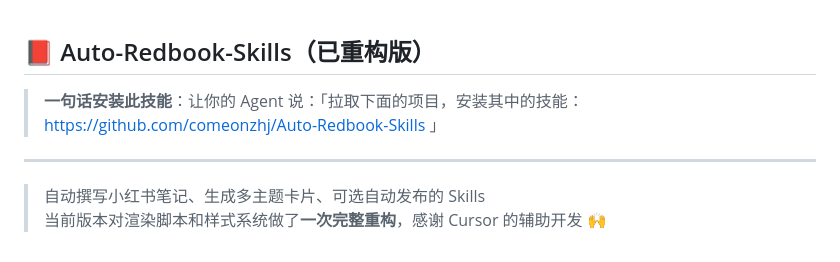
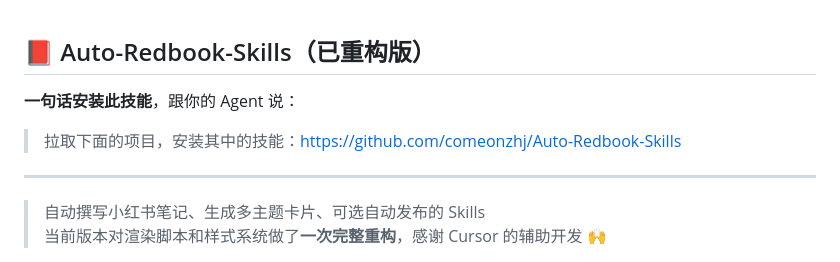
Before and after one commit to tensorslab/xhs-skills, a Markdown page: README.md, the part around the change. Drawn GitHub-style.

Commit message:
更新 README.md

```diff
--- a/README.md
+++ b/README.md
@@ -1,6 +1,8 @@
 ## 📕 Auto-Redbook-Skills（已重构版）
 
-> **一句话安装此技能**：让你的 Agent 说：「拉取下面的项目，安装其中的技能：https://github.com/comeonzhj/Auto-Redbook-Skills 」
+**一句话安装此技能**，跟你的 Agent 说：
+
+> 拉取下面的项目，安装其中的技能：https://github.com/comeonzhj/Auto-Redbook-Skills
 
 ---
 
```
